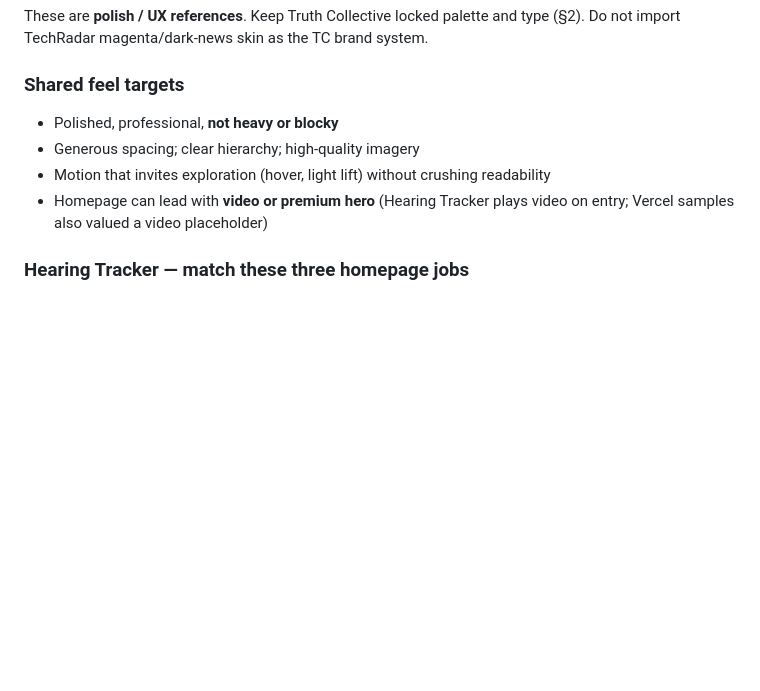
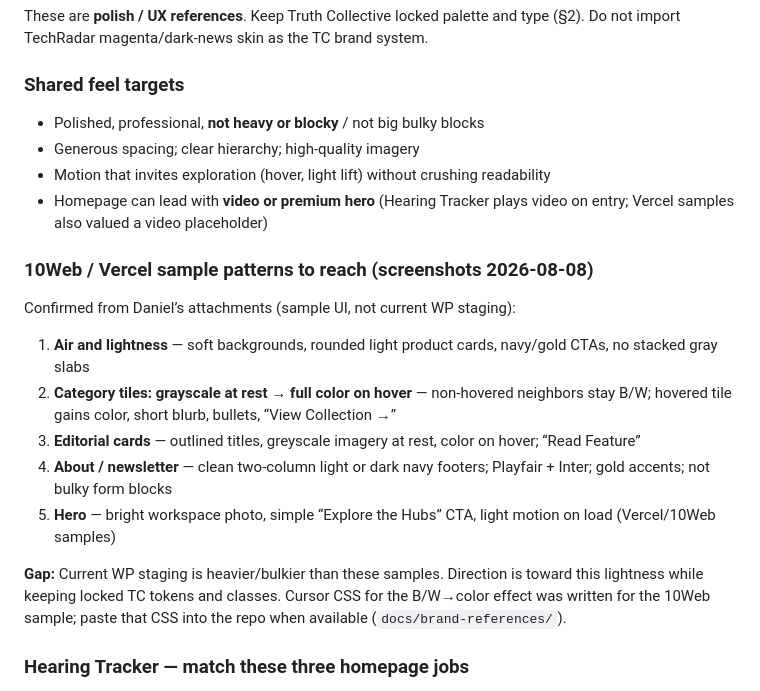
Before and after one commit to corisan123/truth-collective, a Markdown page: docs/TC-STANDING-BRIEF.md, the part around the change. Drawn GitHub-style; blank space fills up the shorter version.

```diff
--- a/docs/TC-STANDING-BRIEF.md
+++ b/docs/TC-STANDING-BRIEF.md
@@ -164,10 +164,20 @@ See `STAGING-RECOVERY-HANDOFF.md`. Short version:
 These are **polish / UX references**. Keep Truth Collective locked palette and type (§2). Do not import TechRadar magenta/dark-news skin as the TC brand system.
 
 ### Shared feel targets
-- Polished, professional, **not heavy or blocky**
+- Polished, professional, **not heavy or blocky** / not big bulky blocks
 - Generous spacing; clear hierarchy; high-quality imagery
 - Motion that invites exploration (hover, light lift) without crushing readability
 - Homepage can lead with **video or premium hero** (Hearing Tracker plays video on entry; Vercel samples also valued a video placeholder)
+
+### 10Web / Vercel sample patterns to reach (screenshots 2026-08-08)
+Confirmed from Daniel’s attachments (sample UI, not current WP staging):
+1. **Air and lightness** — soft backgrounds, rounded light product cards, navy/gold CTAs, no stacked gray slabs
+2. **Category tiles: grayscale at rest → full color on hover** — non-hovered neighbors stay B/W; hovered tile gains color, short blurb, bullets, “View Collection →”
+3. **Editorial cards** — outlined titles, greyscale imagery at rest, color on hover; “Read Feature”
+4. **About / newsletter** — clean two-column light or dark navy footers; Playfair + Inter; gold accents; not bulky form blocks
+5. **Hero** — bright workspace photo, simple “Explore the Hubs” CTA, light motion on load (Vercel/10Web samples)
+
+**Gap:** Current WP staging is heavier/bulkier than these samples. Direction is toward this lightness while keeping locked TC tokens and classes. Cursor CSS for the B/W→color effect was written for the 10Web sample; paste that CSS into the repo when available (`docs/brand-references/`).
 
 ### Hearing Tracker — match these three homepage jobs
 1. **Premium visual hero** — immediate premium signal (TC: curated workspace, book stack, or Truth Untold cover / video)
```
Also changed, not shown: docs/brand-references/README.md (added, +14 -0 lines).
